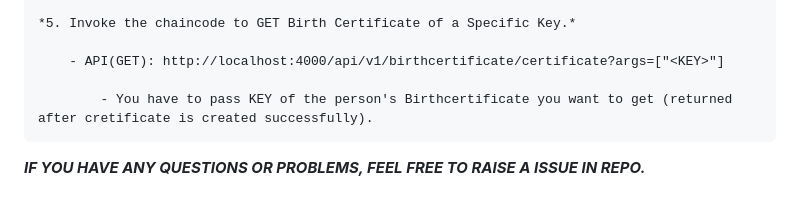
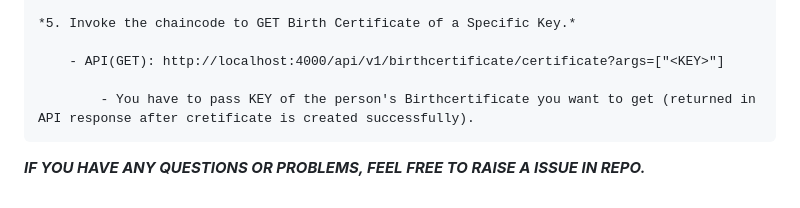
Before and after one commit to nitantchhajed/Hyperledger-Fullstack-V2, a Markdown page: README.md, the part around the change. Rendered like a GitHub page.

```diff
--- a/README.md
+++ b/README.md
@@ -103,6 +103,6 @@ Steps to start the project-
 
         - API(GET): http://localhost:4000/api/v1/birthcertificate/certificate?args=["<KEY>"]
 
-            - You have to pass KEY of the person's Birthcertificate you want to get (returned after cretificate is created successfully).
+            - You have to pass KEY of the person's Birthcertificate you want to get (returned in API response after cretificate is created successfully).
 
 ***IF YOU HAVE ANY QUESTIONS OR PROBLEMS, FEEL FREE TO RAISE A ISSUE IN REPO.***
```
